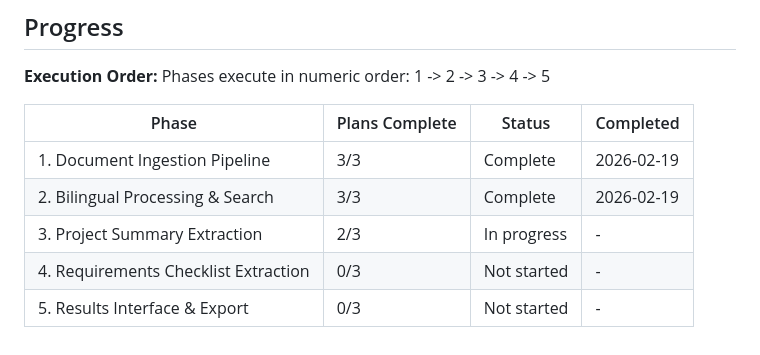
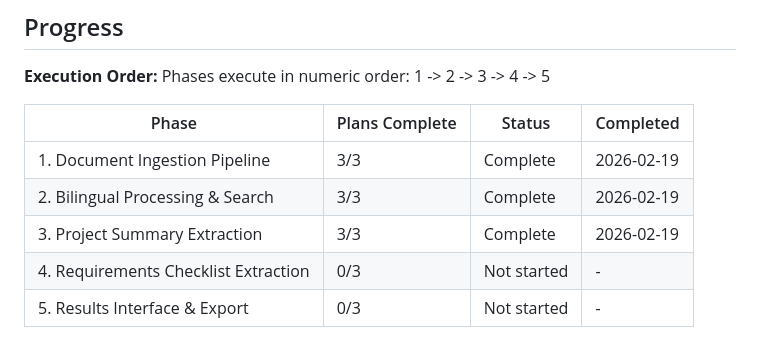
Before and after one commit to Khalid-Galal/bidops-ai, a Markdown page: .planning/ROADMAP.md, the part around one of its changes. Rendered like a GitHub page.

```diff
--- a/.planning/ROADMAP.md
+++ b/.planning/ROADMAP.md
@@ -114,6 +114,6 @@ Phases execute in numeric order: 1 -> 2 -> 3 -> 4 -> 5
 |-------|----------------|--------|-----------|
 | 1. Document Ingestion Pipeline | 3/3 | Complete | 2026-02-19 |
 | 2. Bilingual Processing & Search | 3/3 | Complete | 2026-02-19 |
-| 3. Project Summary Extraction | 2/3 | In progress | - |
+| 3. Project Summary Extraction | 3/3 | Complete | 2026-02-19 |
 | 4. Requirements Checklist Extraction | 0/3 | Not started | - |
 | 5. Results Interface & Export | 0/3 | Not started | - |
```
Also changed, not shown: other parts of .planning/ROADMAP.md (+2 -2 lines), .planning/STATE.md (+18 -14 lines), 1 other file.
